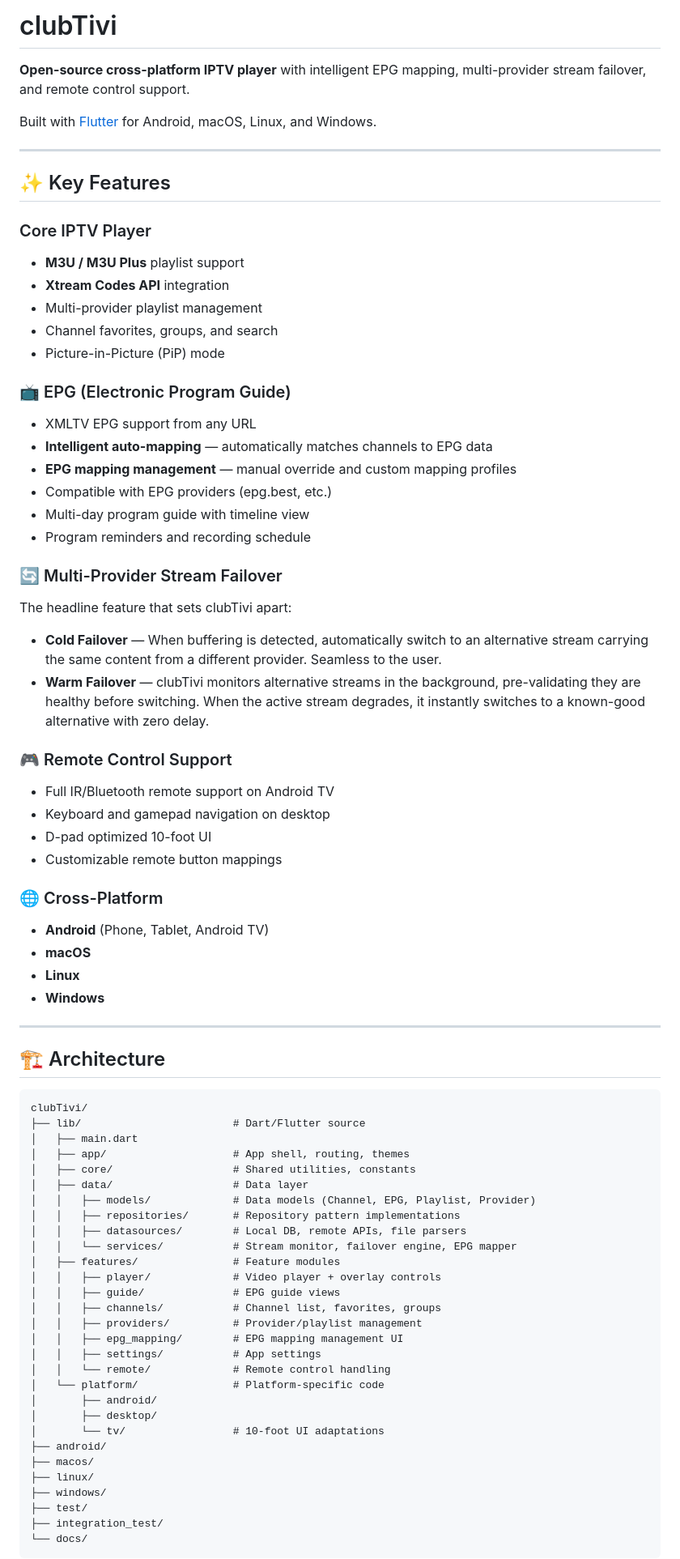
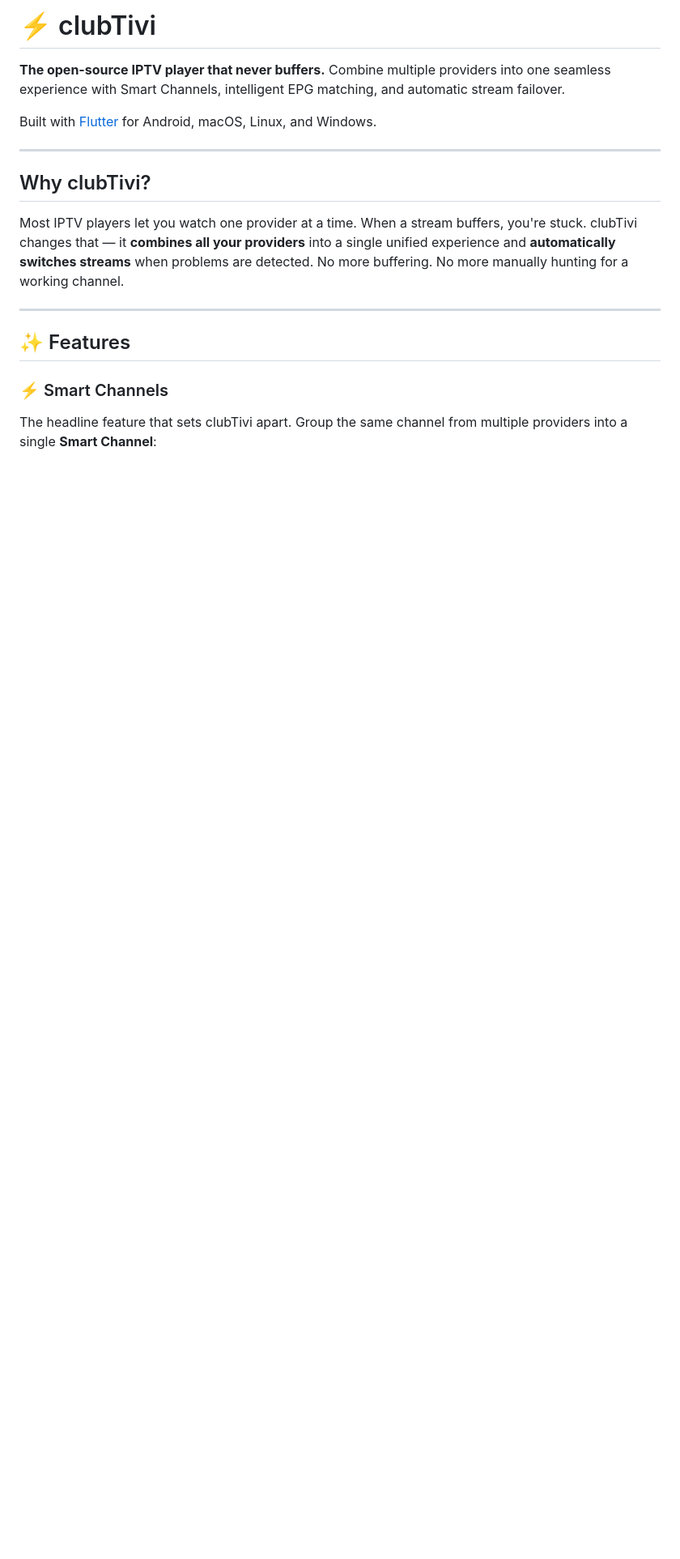
Before and after one commit to clubanderson/clubTivi, a Markdown page: README.md, the part around one of its changes. Shown at 81% size. GitHub-like rendering; blank space fills up the shorter version.

````diff
--- a/README.md
+++ b/README.md
@@ -1,79 +1,19 @@
-# clubTivi
+# ⚡ clubTivi
 
-**Open-source cross-platform IPTV player** with intelligent EPG mapping, multi-provider stream failover, and remote control support.
+**The open-source IPTV player that never buffers.** Combine multiple providers into one seamless experience with Smart Channels, intelligent EPG matching, and automatic stream failover.
 
 Built with [Flutter](https://flutter.dev) for Android, macOS, Linux, and Windows.
 
 ---
 
-## ✨ Key Features
+## Why clubTivi?
 
-### Core IPTV Player
-- **M3U / M3U Plus** playlist support
-- **Xtream Codes API** integration
-- Multi-provider playlist management
-- Channel favorites, groups, and search
-- Picture-in-Picture (PiP) mode
-
-### 📺 EPG (Electronic Program Guide)
-- XMLTV EPG support from any URL
-- **Intelligent auto-mapping** — automatically matches channels to EPG data
-- **EPG mapping management** — manual override and custom mapping profiles
-- Compatible with EPG providers (epg.best, etc.)
-- Multi-day program guide with timeline view
-- Program reminders and recording schedule
-
-### 🔄 Multi-Provider Stream Failover
-The headline feature that sets clubTivi apart:
-
-- **Cold Failover** — When buffering is detected, automatically switch to an alternative stream carrying the same content from a different provider. Seamless to the user.
-- **Warm Failover** — clubTivi monitors alternative streams in the background, pre-validating they are healthy before switching. When the active stream degrades, it instantly switches to a known-good alternative with zero delay.
-
-### 🎮 Remote Control Support
-- Full IR/Bluetooth remote support on Android TV
-- Keyboard and gamepad navigation on desktop
-- D-pad optimized 10-foot UI
-- Customizable remote button mappings
-
-### 🌐 Cross-Platform
-- **Android** (Phone, Tablet, Android TV)
-- **macOS**
-- **Linux**
-- **Windows**
+Most IPTV players let you watch one provider at a time. When a stream buffers, you're stuck. clubTivi changes that — it **combines all your providers** into a single unified experience and **automatically switches streams** when problems are detected. No more buffering. No more manually hunting for a working channel.
 
 ---
 
-## 🏗️ Architecture
+## ✨ Features
 
-```
-clubTivi/
-├── lib/                        # Dart/Flutter source
-│   ├── main.dart
-│   ├── app/                    # App shell, routing, themes
-│   ├── core/                   # Shared utilities, constants
-│   ├── data/                   # Data layer
-│   │   ├── models/             # Data models (Channel, EPG, Playlist, Provider)
-│   │   ├── repositories/       # Repository pattern implementations
-│   │   ├── datasources/        # Local DB, remote APIs, file parsers
-│   │   └── services/           # Stream monitor, failover engine, EPG mapper
-│   ├── features/               # Feature modules
-│   │   ├── player/             # Video player + overlay controls
-│   │   ├── guide/              # EPG guide views
-│   │   ├── channels/           # Channel list, favorites, groups
-│   │   ├── providers/          # Provider/playlist management
-│   │   ├── epg_mapping/        # EPG mapping management UI
-│   │   ├── settings/           # App settings
-│   │   └── remote/             # Remote control handling
-│   └── platform/               # Platform-specific code
-│       ├── android/
-│       ├── desktop/
-│       └── tv/                 # 10-foot UI adaptations
-├── android/
-├── macos/
-├── linux/
-├── windows/
-├── test/
-├── integration_test/
-└── docs/
-```
+### ⚡ Smart Channels
+The headline feature that sets clubTivi apart. Group the same channel from multiple providers into a single **Smart Channel**:
 
````
Also changed, not shown: other parts of README.md (+110 -58 lines).
